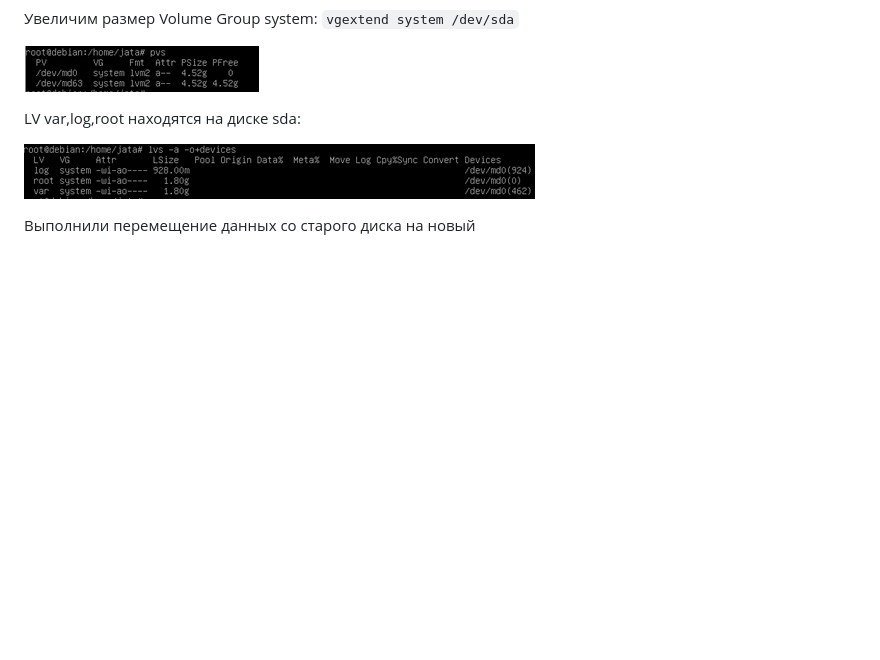
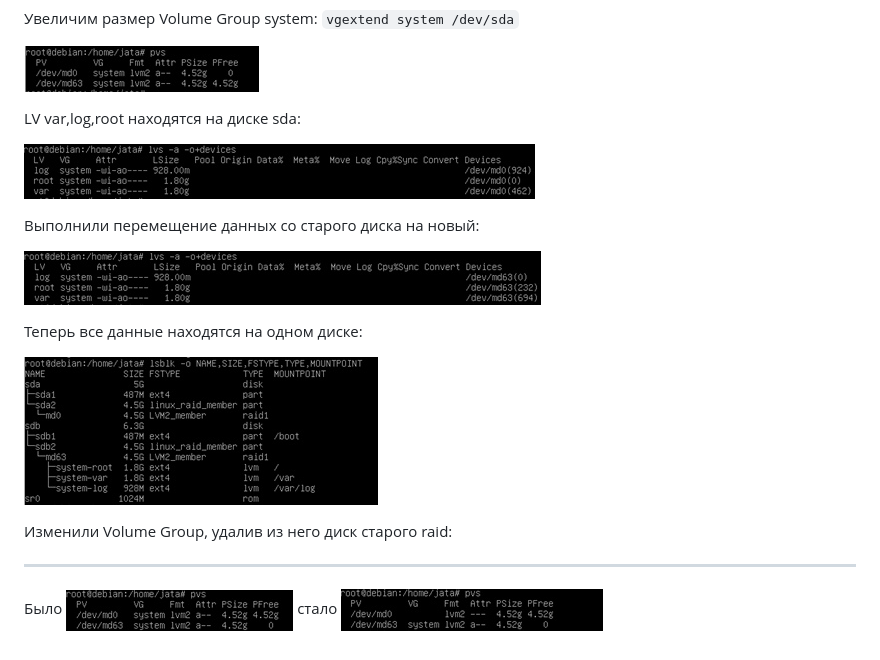
Before and after one commit to Kc0va/suzenOS, a Markdown page: laba 2/README.md, the part around the change. Drawn GitHub-style; pictures changed too: laba 2/images/1.png (added), laba 2/images/2.png (added), laba 2/images/sdb2md63.png (added); blank space fills up the shorter version.

Commit message:
Aded laba report

```diff
--- a/laba 2/README.md
+++ b/laba 2/README.md
@@ -62,4 +62,14 @@ LV var,log,root находятся на диске sda:
 
 ![LV](https://github.com/Kc0va/suzenOS/blob/master/laba%202/images/LV.png?raw=true)
 
-Выполнили перемещение данных со старого диска на новый
+Выполнили перемещение данных со старого диска на новый:
+
+![var](https://github.com/Kc0va/suzenOS/blob/master/laba%202/images/var.png?raw=true)
+
+Теперь все данные находятся на одном диске:
+
+![sdb2md63](https://github.com/Kc0va/suzenOS/blob/master/laba%202/images/sdb2md63.png?raw=true)
+
+Изменили Volume Group, удалив из него диск старого raid:
+***
+Было ![1](https://github.com/Kc0va/suzenOS/blob/master/laba%202/images/1.png?raw=true) стало ![2](https://github.com/Kc0va/suzenOS/blob/master/laba%202/images/2.png?raw=true)
```
